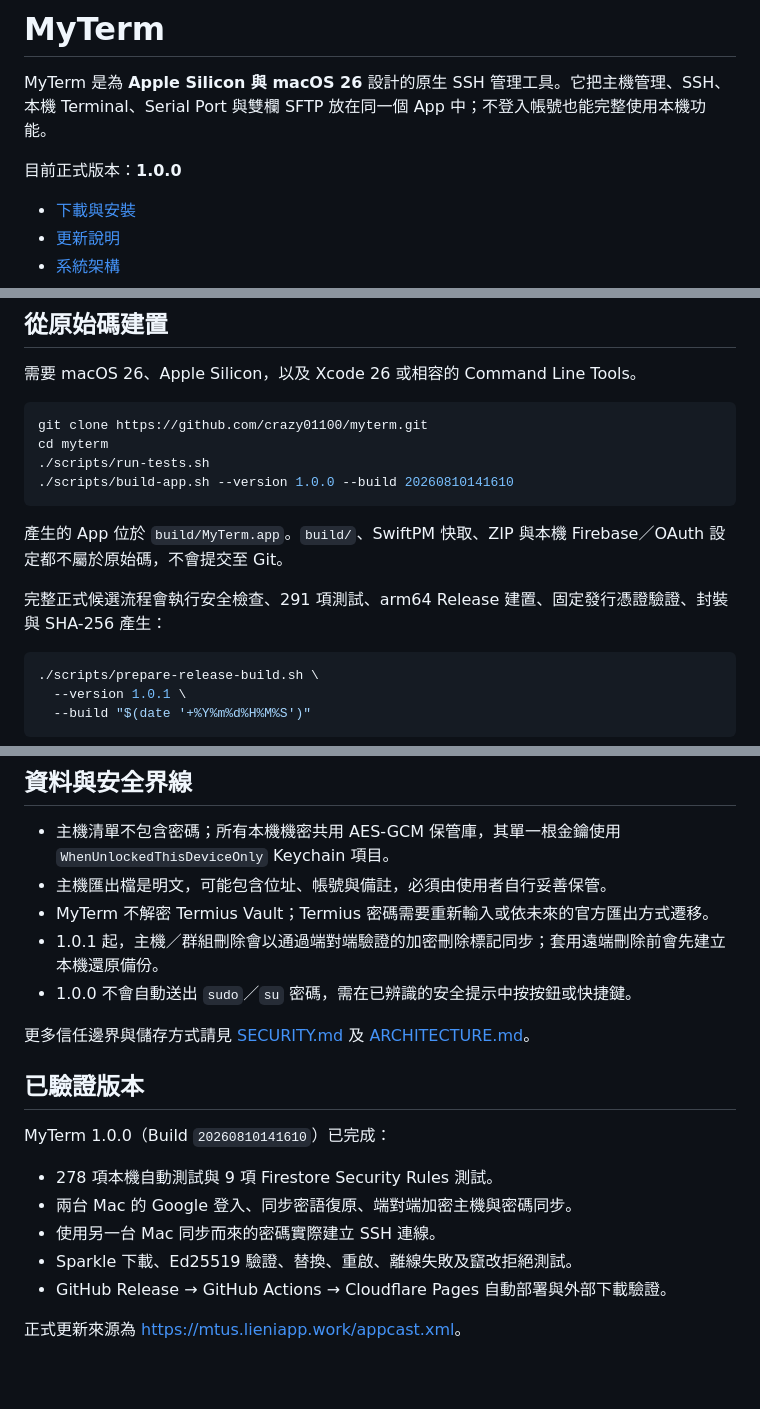
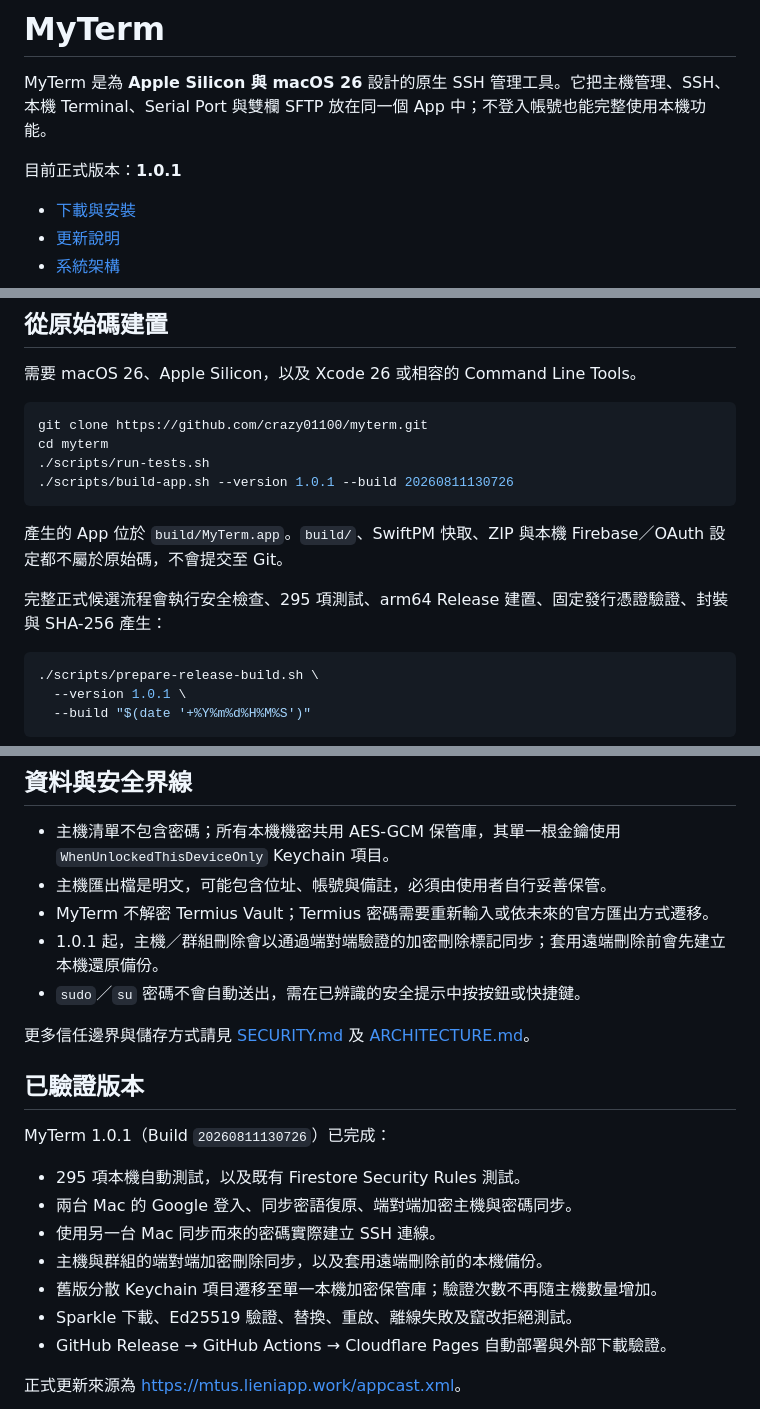
Before and after one commit to crazy01100/myterm, a Markdown page: README.md, 3 parts joined by grey strips. Drawn GitHub-style; blank space fills up the shorter version.

Commit message:
Update 1.0.1 release documentation

````diff
--- a/README.md
+++ b/README.md
@@ -2,7 +2,7 @@
 
 MyTerm 是為 **Apple Silicon 與 macOS 26** 設計的原生 SSH 管理工具。它把主機管理、SSH、本機 Terminal、Serial Port 與雙欄 SFTP 放在同一個 App 中；不登入帳號也能完整使用本機功能。
 
-目前正式版本：**1.0.0**
+目前正式版本：**1.0.1**
 
 - [下載與安裝](https://mtus.lieniapp.work/install/)
 - [更新說明](https://mtus.lieniapp.work/)
@@ -57,12 +57,12 @@ MyTerm 是為 **Apple Silicon 與 macOS 26** 設計的原生 SSH 管理工具。
 git clone https://github.com/crazy01100/myterm.git
 cd myterm
 ./scripts/run-tests.sh
-./scripts/build-app.sh --version 1.0.0 --build 20260810141610
+./scripts/build-app.sh --version 1.0.1 --build 20260811130726
 ```
 
 產生的 App 位於 `build/MyTerm.app`。`build/`、SwiftPM 快取、ZIP 與本機 Firebase／OAuth 設定都不屬於原始碼，不會提交至 Git。
 
-完整正式候選流程會執行安全檢查、291 項測試、arm64 Release 建置、固定發行憑證驗證、封裝與 SHA-256 產生：
+完整正式候選流程會執行安全檢查、295 項測試、arm64 Release 建置、固定發行憑證驗證、封裝與 SHA-256 產生：
 
 ```sh
 ./scripts/prepare-release-build.sh \
@@ -78,17 +78,19 @@ cd myterm
 - 主機匯出檔是明文，可能包含位址、帳號與備註，必須由使用者自行妥善保管。
 - MyTerm 不解密 Termius Vault；Termius 密碼需要重新輸入或依未來的官方匯出方式遷移。
 - 1.0.1 起，主機／群組刪除會以通過端對端驗證的加密刪除標記同步；套用遠端刪除前會先建立本機還原備份。
-- 1.0.0 不會自動送出 `sudo`／`su` 密碼，需在已辨識的安全提示中按按鈕或快捷鍵。
+- `sudo`／`su` 密碼不會自動送出，需在已辨識的安全提示中按按鈕或快捷鍵。
 
 更多信任邊界與儲存方式請見 [SECURITY.md](SECURITY.md) 及 [ARCHITECTURE.md](ARCHITECTURE.md)。
 
 ## 已驗證版本
 
-MyTerm 1.0.0（Build `20260810141610`）已完成：
+MyTerm 1.0.1（Build `20260811130726`）已完成：
 
-- 278 項本機自動測試與 9 項 Firestore Security Rules 測試。
+- 295 項本機自動測試，以及既有 Firestore Security Rules 測試。
 - 兩台 Mac 的 Google 登入、同步密語復原、端對端加密主機與密碼同步。
 - 使用另一台 Mac 同步而來的密碼實際建立 SSH 連線。
+- 主機與群組的端對端加密刪除同步，以及套用遠端刪除前的本機備份。
+- 舊版分散 Keychain 項目遷移至單一本機加密保管庫；驗證次數不再隨主機數量增加。
 - Sparkle 下載、Ed25519 驗證、替換、重啟、離線失敗及竄改拒絕測試。
 - GitHub Release → GitHub Actions → Cloudflare Pages 自動部署與外部下載驗證。
 
````
Also changed, not shown: other parts of README.md (+1 -1 lines), ARCHITECTURE.md (+6 -5 lines), SECURITY.md (+9 -7 lines).
